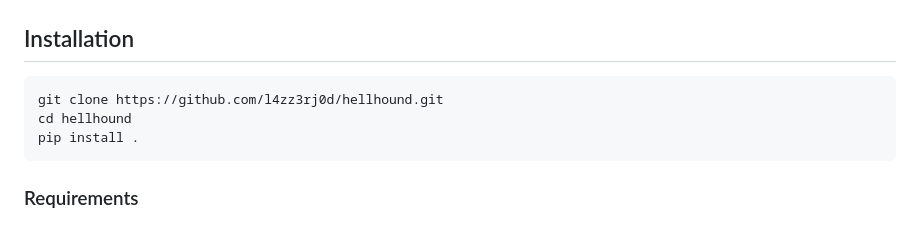
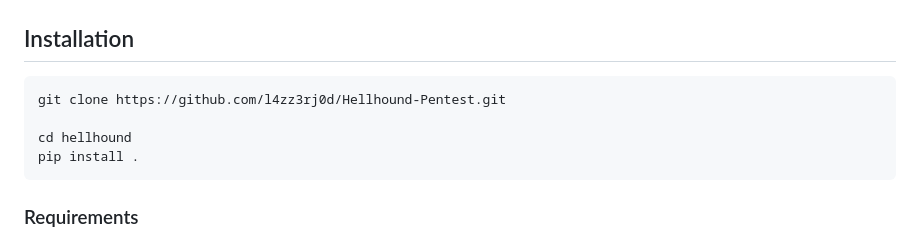
Before and after one commit to project-hellhound-org/bounty-hunter, a Markdown page: README.md, the part around the change. GitHub-like rendering.

````diff
--- a/README.md
+++ b/README.md
@@ -24,7 +24,8 @@ Hellhound is designed as a framework where tools are orchestrated, results are i
 ## Installation
 
 ```bash
-git clone https://github.com/l4zz3rj0d/hellhound.git
+git clone https://github.com/l4zz3rj0d/Hellhound-Pentest.git
+
 cd hellhound
 pip install .
 ```
````
